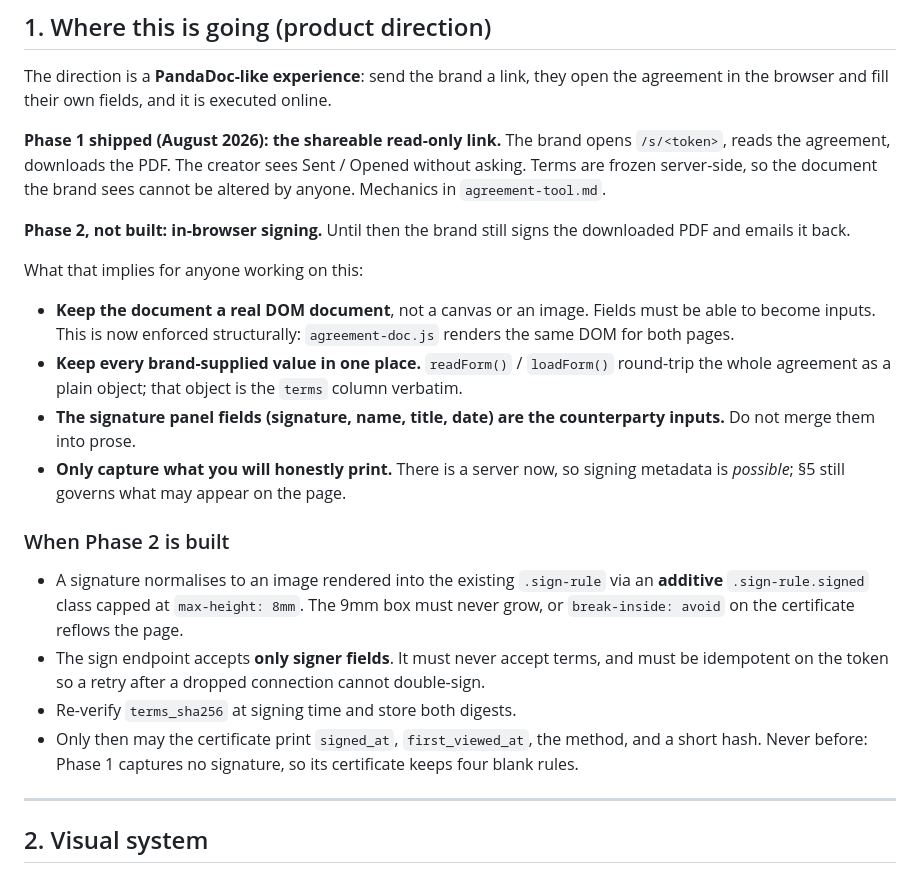
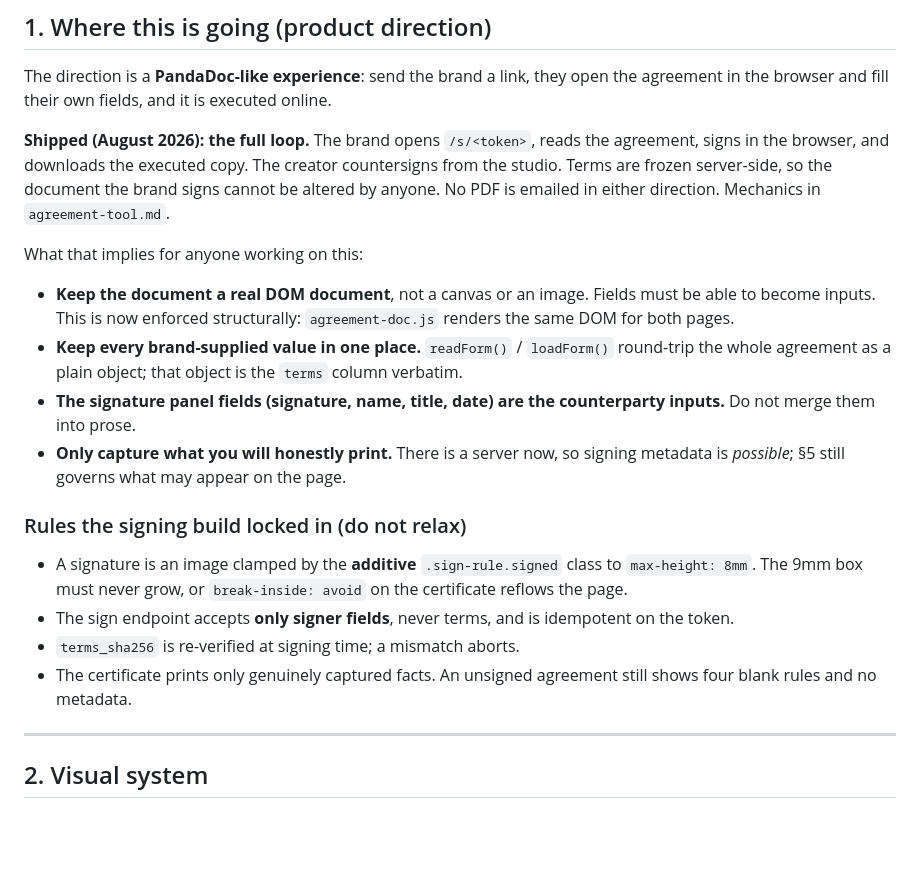
Before and after one commit to Kunwar1417/ecomjet-portfolio, a Markdown page: docs/agreement-design-language.md, the part around the change. Rendered like a GitHub page; blank space fills up the shorter version.

```diff
--- a/docs/agreement-design-language.md
+++ b/docs/agreement-design-language.md
@@ -8,9 +8,7 @@ Companion to `docs/agreement-tool.md` (which covers mechanics: clauses, numberin
 
 The direction is a **PandaDoc-like experience**: send the brand a link, they open the agreement in the browser and fill their own fields, and it is executed online.
 
-**Phase 1 shipped (August 2026): the shareable read-only link.** The brand opens `/s/<token>`, reads the agreement, downloads the PDF. The creator sees Sent / Opened without asking. Terms are frozen server-side, so the document the brand sees cannot be altered by anyone. Mechanics in `agreement-tool.md`.
-
-**Phase 2, not built: in-browser signing.** Until then the brand still signs the downloaded PDF and emails it back.
+**Shipped (August 2026): the full loop.** The brand opens `/s/<token>`, reads the agreement, signs in the browser, and downloads the executed copy. The creator countersigns from the studio. Terms are frozen server-side, so the document the brand signs cannot be altered by anyone. No PDF is emailed in either direction. Mechanics in `agreement-tool.md`.
 
 What that implies for anyone working on this:
 
@@ -19,12 +17,12 @@ What that implies for anyone working on this:
 - **The signature panel fields (signature, name, title, date) are the counterparty inputs.** Do not merge them into prose.
 - **Only capture what you will honestly print.** There is a server now, so signing metadata is *possible*; §5 still governs what may appear on the page.
 
-### When Phase 2 is built
+### Rules the signing build locked in (do not relax)
 
-- A signature normalises to an image rendered into the existing `.sign-rule` via an **additive** `.sign-rule.signed` class capped at `max-height: 8mm`. The 9mm box must never grow, or `break-inside: avoid` on the certificate reflows the page.
-- The sign endpoint accepts **only signer fields**. It must never accept terms, and must be idempotent on the token so a retry after a dropped connection cannot double-sign.
-- Re-verify `terms_sha256` at signing time and store both digests.
-- Only then may the certificate print `signed_at`, `first_viewed_at`, the method, and a short hash. Never before: Phase 1 captures no signature, so its certificate keeps four blank rules.
+- A signature is an image clamped by the **additive** `.sign-rule.signed` class to `max-height: 8mm`. The 9mm box must never grow, or `break-inside: avoid` on the certificate reflows the page.
+- The sign endpoint accepts **only signer fields**, never terms, and is idempotent on the token.
+- `terms_sha256` is re-verified at signing time; a mismatch aborts.
+- The certificate prints only genuinely captured facts. An unsigned agreement still shows four blank rules and no metadata.
 
 ---
 
```
Also changed, not shown: CLAUDE.md (+1 -1 lines), docs/agreement-tool.md (+38 -2 lines).
